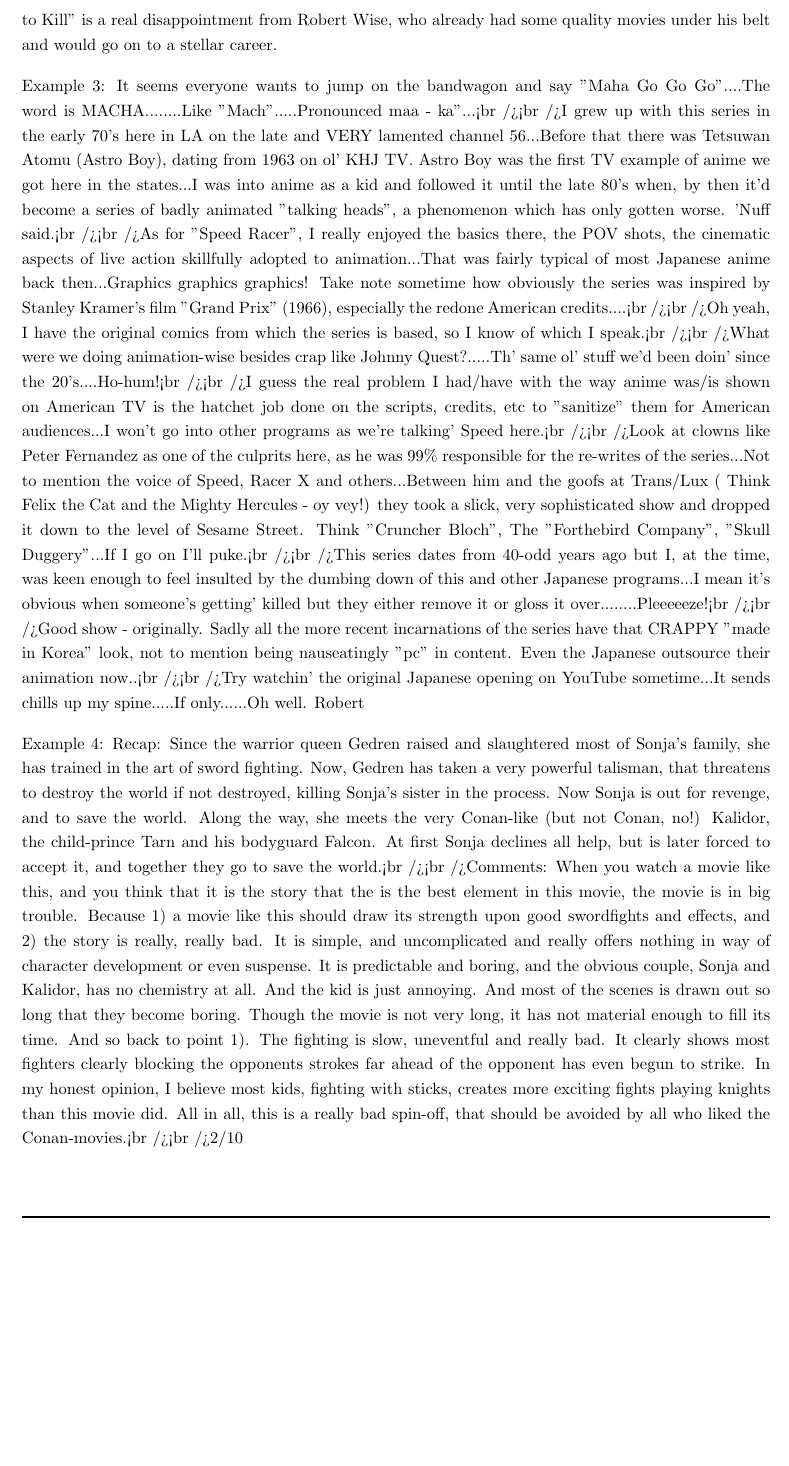
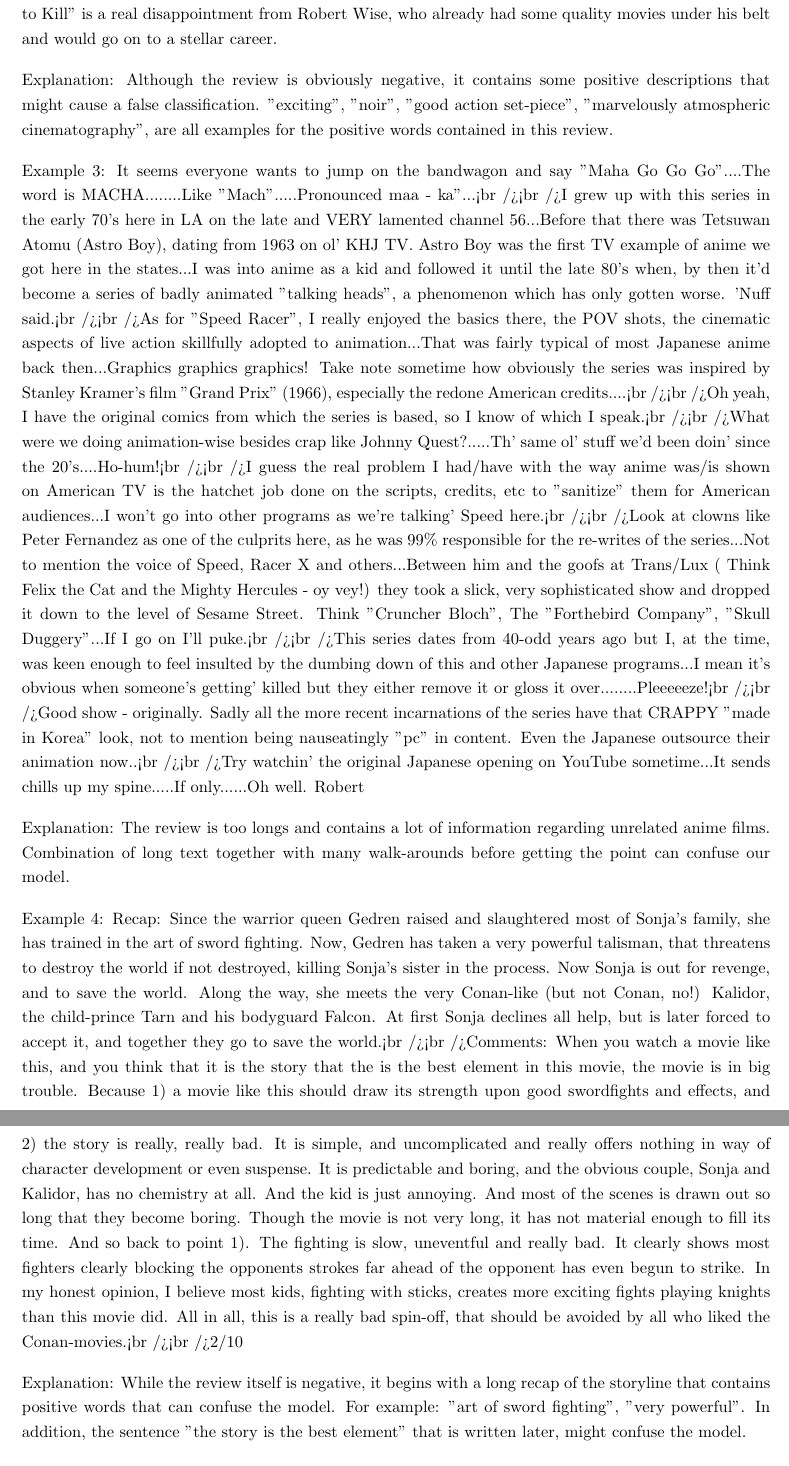
Before and after one commit to TomerBarNatan/natural-language-processing, a LaTeX problem sheet (Assignment_2/written_solution/written_solution_template.tex, which reads Assignment_2/written_solution/q5/5_e.tex): part of page 6 of 8 before the commit and two parts of pages 6 and 7 of 8 after it, the two joined at a grey line, cut so that both start at the same text, the shorter picture padded with empty space. Compiled offline with pdfLaTeX.

Commit message:
Finish writing q5

```diff
--- a/Assignment_2/written_solution/q5/5_e.tex
+++ b/Assignment_2/written_solution/q5/5_e.tex
@@ -16,11 +19,20 @@
 Example 2:
 I was expecting "Born to Kill" to be an exciting, high-tension film noir. Instead, it's got two good action set-pieces (one at the beginning and one at the end) and some marvelously atmospheric cinematography by Robert de Grasse (usually a "glamor" cameraman and a surprising credit for a noir), but the rest of the film is pretty boring. Lawrence Tierney goes through his psycho kick but it's a strictly by-the-numbers performance, mechanically churning out what the audience expected from him after "Dillinger" (an overrated movie but at least better than this). Claire Trevor's character is too stupid and unmotivated to have any audience appeal, and the action (such as it is) stays so resolutely inside that damned house in San Francisco the film becomes claustrophobic instead of genuinely thrilling. It's one of those movies in which the supporting players -- notably Elisha Cook, Jr. (whose character's homoerotic itch for Tierney's is one of the few subtleties in an otherwise pretty obvious script) and Isabel Jewell -- out-act the leads. It also doesn't help that, nearly half a century after Alfred Hitchcock and Anthony Perkins revolutionized the depiction of psycho killers on the screen in "Psycho," Tierney's is so gross and obvious he might as well have "PSYCHO" tattooed on his forehead. Also, there's no indication in the film as it stands as to why the source novel was called "Deadlier than the Male" -- but perhaps James Gunn made the female characters stronger and more interesting than they are in the film. "Born to Kill" is a real disappointment from Robert Wise, who already had some quality movies under his belt and would go on to a stellar career.
+
+Explanation:
+Although the review is obviously negative, it contains some positive descriptions that might cause a false classification.  "exciting", "noir", "good action set-piece", "marvelously atmospheric cinematography", are all examples for the positive words contained in this review.
 
 Example 3:
 It seems everyone wants to jump on the bandwagon and say "Maha Go Go Go"....The word is MACHA........Like "Mach".....Pronounced maa - ka"...<br /><br />I grew up with this series in the early 70's here in LA on the late and VERY lamented channel 56...Before that there was Tetsuwan Atomu (Astro Boy), dating from 1963 on ol' KHJ TV. Astro Boy was the first TV example of anime we got here in the states...I was into anime as a kid and followed it until the late 80's when, by then it'd become a series of badly animated "talking heads", a phenomenon which has only gotten worse. 'Nuff said.<br /><br />As for "Speed Racer", I really enjoyed the basics there, the POV shots, the cinematic aspects of live action skillfully adopted to animation...That was fairly typical of most Japanese anime back then...Graphics graphics graphics! Take note sometime how obviously the series was inspired by Stanley Kramer's film "Grand Prix" (1966), especially the redone American credits....<br /><br />Oh yeah, I have the original comics from which the series is based, so I know of which I speak.<br /><br />What were we doing animation-wise besides crap like Johnny Quest?.....Th' same ol' stuff we'd been doin' since the 20's....Ho-hum!<br /><br />I guess the real problem I had/have with the way anime was/is shown on American TV is the hatchet job done on the scripts, credits, etc to "sanitize" them for American audiences...I won't go into other programs as we're talking' Speed here.<br /><br />Look at clowns like Peter Fernandez as one of the culprits here, as he was 99% responsible for the re-writes of the series...Not to mention the voice of Speed, Racer X and others...Between him and the goofs at Trans/Lux ( Think Felix the Cat and the Mighty Hercules - oy vey!) they took a slick, very sophisticated show and dropped it down to the level of Sesame Street. Think "Cruncher Bloch", The "Forthebird Company", "Skull Duggery"...If I go on I'll puke.<br /><br />This series dates from 40-odd years ago but I, at the time, was keen enough to feel insulted by the dumbing down of this and other Japanese programs...I mean it's obvious when someone's getting' killed but they either remove it or gloss it over........Pleeeeeze!<br /><br />Good show - originally. Sadly all the more recent incarnations of the series have that CRAPPY "made in Korea" look, not to mention being nauseatingly "pc" in content. Even the Japanese outsource their animation now..<br /><br />Try watchin' the original Japanese opening on YouTube sometime...It sends chills up my spine.....If only......Oh well. Robert
 
+Explanation:
+The review is too longs and contains a lot of information regarding unrelated anime films. Combination of long text together with many walk-arounds before getting the point can confuse our model.
+
 Example 4:
 Recap: Since the warrior queen Gedren raised and slaughtered most of Sonja's family, she has trained in the art of sword fighting. Now, Gedren has taken a very powerful talisman, that threatens to destroy the world if not destroyed, killing Sonja's sister in the process. Now Sonja is out for revenge, and to save the world. Along the way, she meets the very Conan-like (but not Conan, no!) Kalidor, the child-prince Tarn and his bodyguard Falcon. At first Sonja declines all help, but is later forced to accept it, and together they go to save the world.<br /><br />Comments: When you watch a movie like this, and you think that it is the story that the is the best element in this movie, the movie is in big trouble. Because 1) a movie like this should draw its strength upon good swordfights and effects, and 2) the story is really, really bad. It is simple, and uncomplicated and really offers nothing in way of character development or even suspense. It is predictable and boring, and the obvious couple, Sonja and Kalidor, has no chemistry at all. And the kid is just annoying. And most of the scenes is drawn out so long that they become boring. Though the movie is not very long, it has not material enough to fill its time. And so back to point 1). The fighting is slow, uneventful and really bad. It clearly shows most fighters clearly blocking the opponents strokes far ahead of the opponent has even begun to strike. In my honest opinion, I believe most kids, fighting with sticks, creates more exciting fights playing knights than this movie did. All in all, this is a really bad spin-off, that should be avoided by all who liked the Conan-movies.<br /><br />2/10
 
+Explanation:
+While the review itself is negative, it begins with a long recap of the storyline that contains positive words that can confuse the model. For example: "art of sword fighting", "very powerful". In addition, the sentence "the story is the best element" that is written later, might confuse the model.
+
 Example 5:
 Not as bad as some people say...This is a unofficial Bond movie and a remake of "Thunderball", written by Kevin McClory (co- producer in "Thunderball"). Well, the cast is very very interesting, Maria Brandauer is a great Bond- villain, Kim Basinger and Barbara Carrera are just like the "original" Bond- girls, plus Rowan Atkinson and a truly great Edward Fox, who looks really refreshing in the "M" role. In fact, the whole movie is refreshing and gives some new impulses. Sean Connery does it once more confident and charming, except that he looks a little bit too old. But alright, he is the original Bond and it was great to see him once more in this role. The locations are also typical- Bahamas, France, etc. The only thing that really fails is the music score, the song "Never say never again" is O.K., but the theme song is just missing. All in one, a nice try to make a difference from the comic and silly Roger Moore movies like "Moonraker". Only if there was another story, "Thunderball" was a excellent movie and really did not needed a remake
```
Also changed, not shown: Assignment_2/written_solution/q5/5_c.tex (+2 -0 lines), Assignment_2/written_solution/q5/5_d.tex (+2 -0 lines), Assignment_2/written_solution/written_solution_template.pdf, Assignment_2/written_solution/q5/5_e.tex (7 more changed lines).
